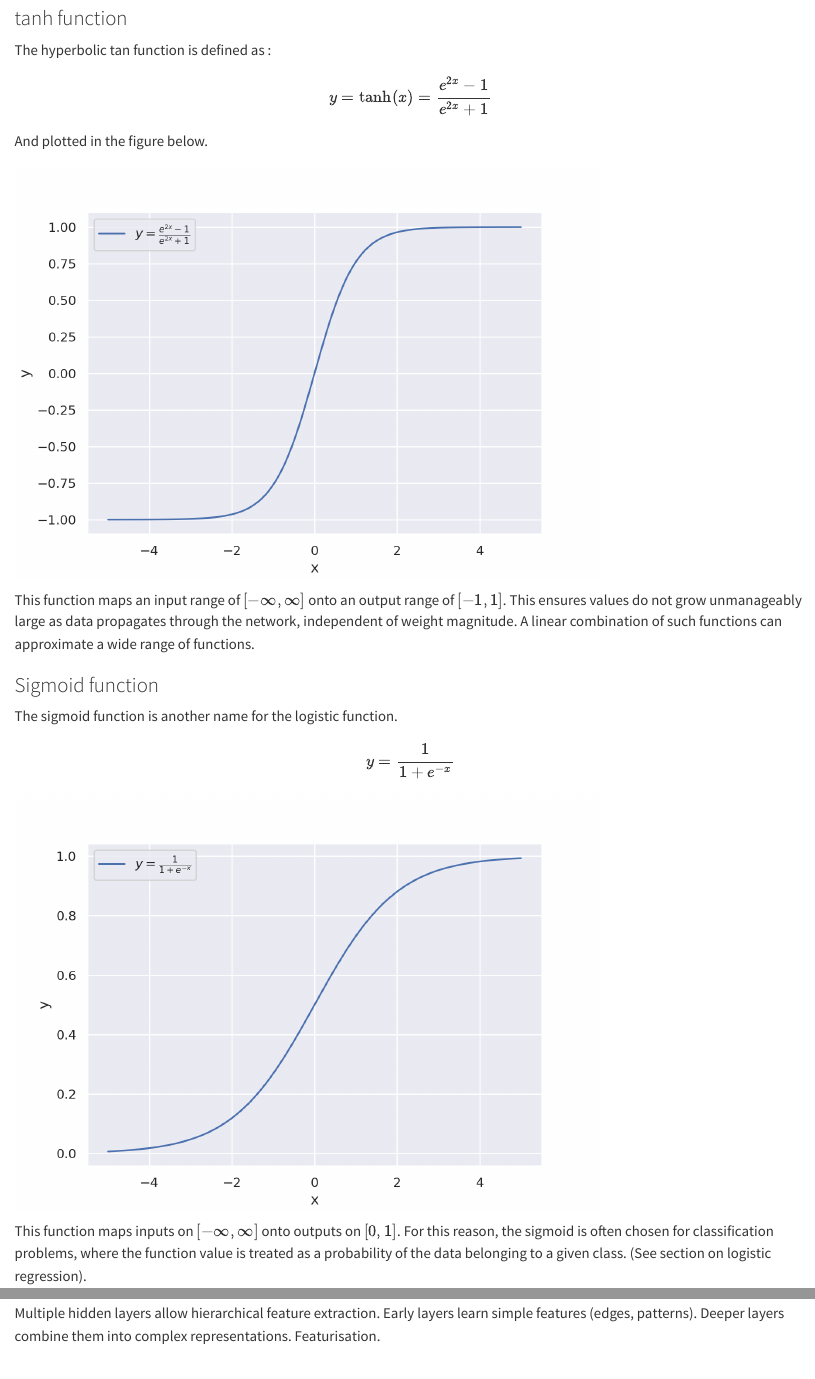
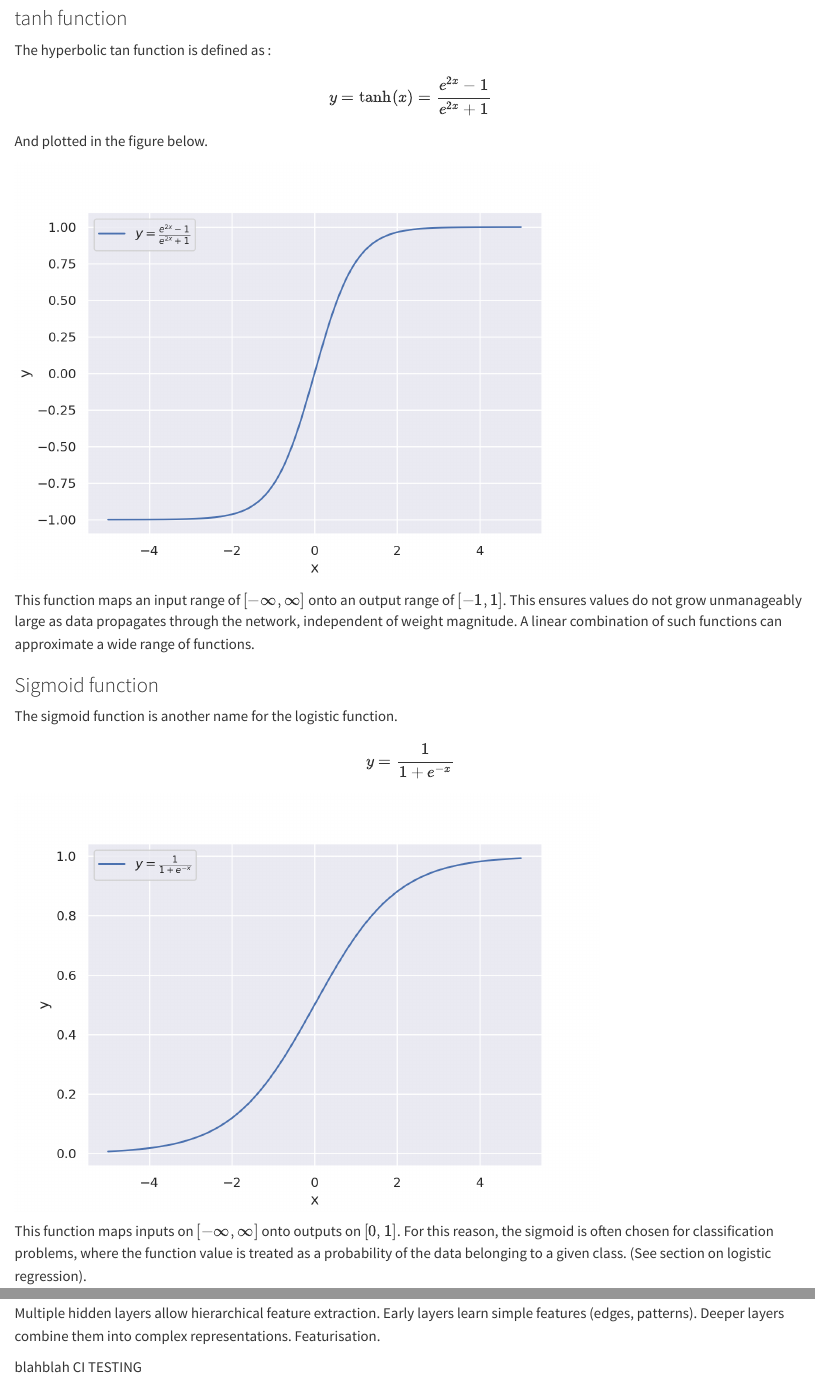
Before and after one commit to jimbrooke/adv-comp-ml, a Quarto document (neural-networks.qmd): the page in a window 1100 px wide, from 930 px down, and a second part further down, joined at a grey line. Rendered offline with R 4.5, knitr and Pandoc in place of Quarto, with nearby package versions.

Commit message:
CI test commit

```diff
--- a/_quarto.yml
+++ b/_quarto.yml
@@ -25,5 +25,3 @@ crossref:
 format:
   html:
     theme: cosmo
-  pdf:
-    documentclass: scrreprt
--- a/neural-networks.qmd
+++ b/neural-networks.qmd
@@ -147,3 +147,6 @@ Multiple hidden layers allow hierarchical feature extraction.
 Early layers learn simple features (edges, patterns).
 Deeper layers combine them into complex representations.
 Featurisation.
+
+
+blahblah CI TESTING
```
